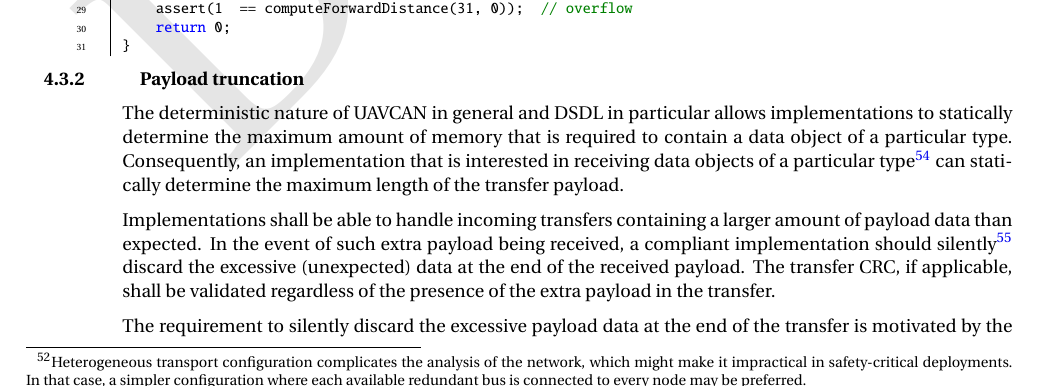
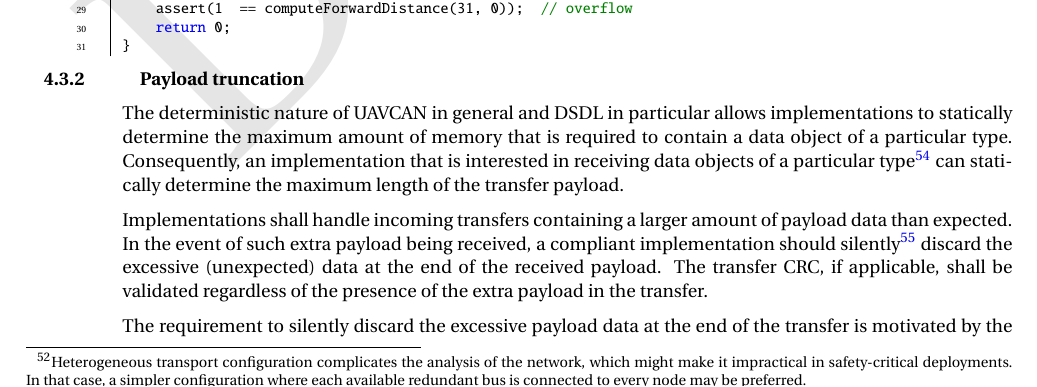
Before and after one commit to OpenCyphal/specification, a LaTeX thesis (specification/UAVCAN_Specification.tex, which reads specification/transport_layer/transport_layer.tex): part of page 48 of 81, cut so that both start at the same text. Compiled offline with pdfLaTeX; a LaTeX package or settings file that is missing is left out.

Commit message:
Update specification/transport_layer/transport_layer.tex
Co-Authored-By: Scott Dixon <dixonsco@amazon.com>

```diff
--- a/specification/transport_layer/transport_layer.tex
+++ b/specification/transport_layer/transport_layer.tex
@@ -584,7 +584,7 @@
 }
 can statically determine the maximum length of the transfer payload.
 
-Implementations shall be able to handle incoming transfers containing a larger amount of payload data than expected.
+Implementations shall handle incoming transfers containing a larger amount of payload data than expected.
 In the event of such extra payload being received, a compliant implementation should silently\footnote{%
     Such occurrence is not indicative of a problem so it shall not be reported as such.
 }
```
